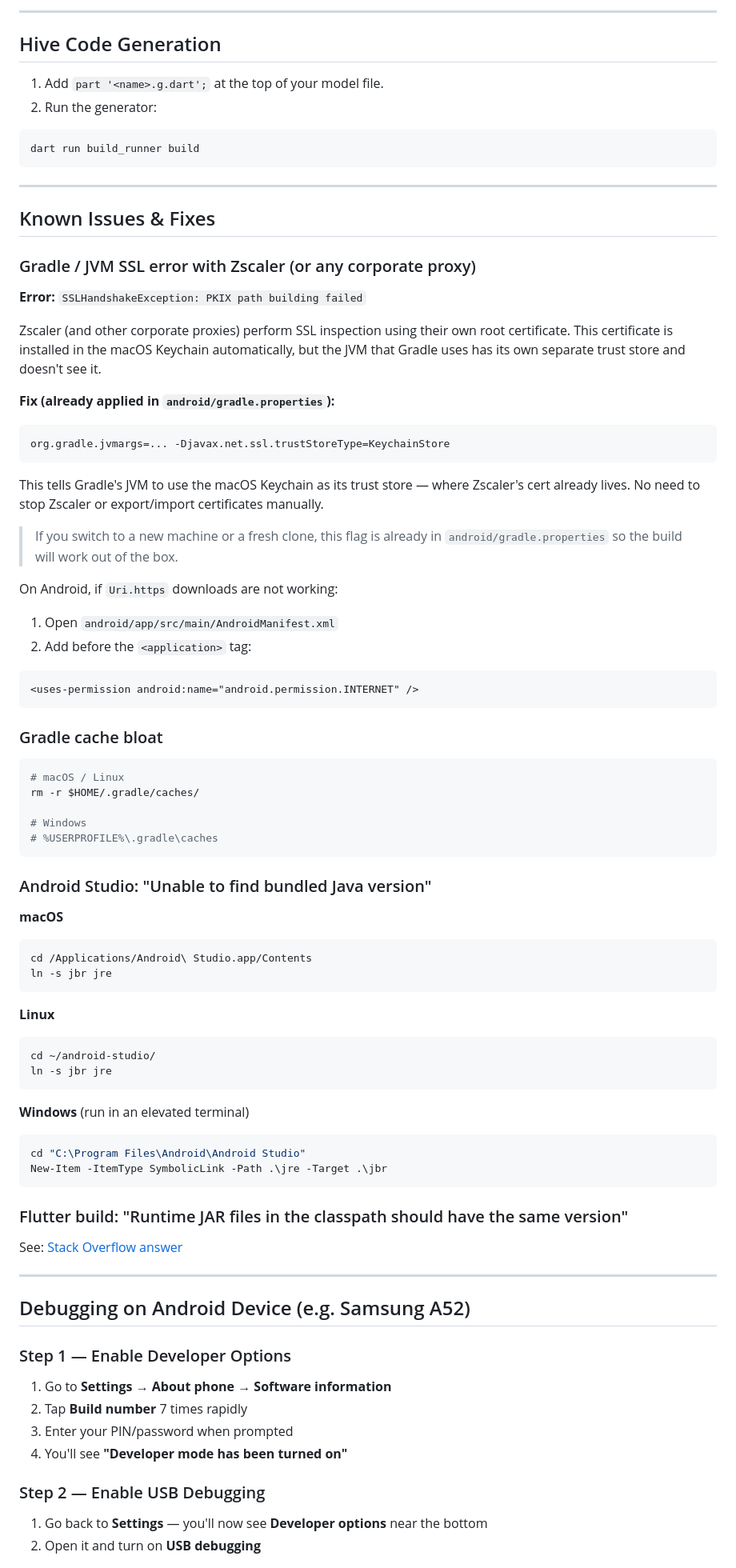
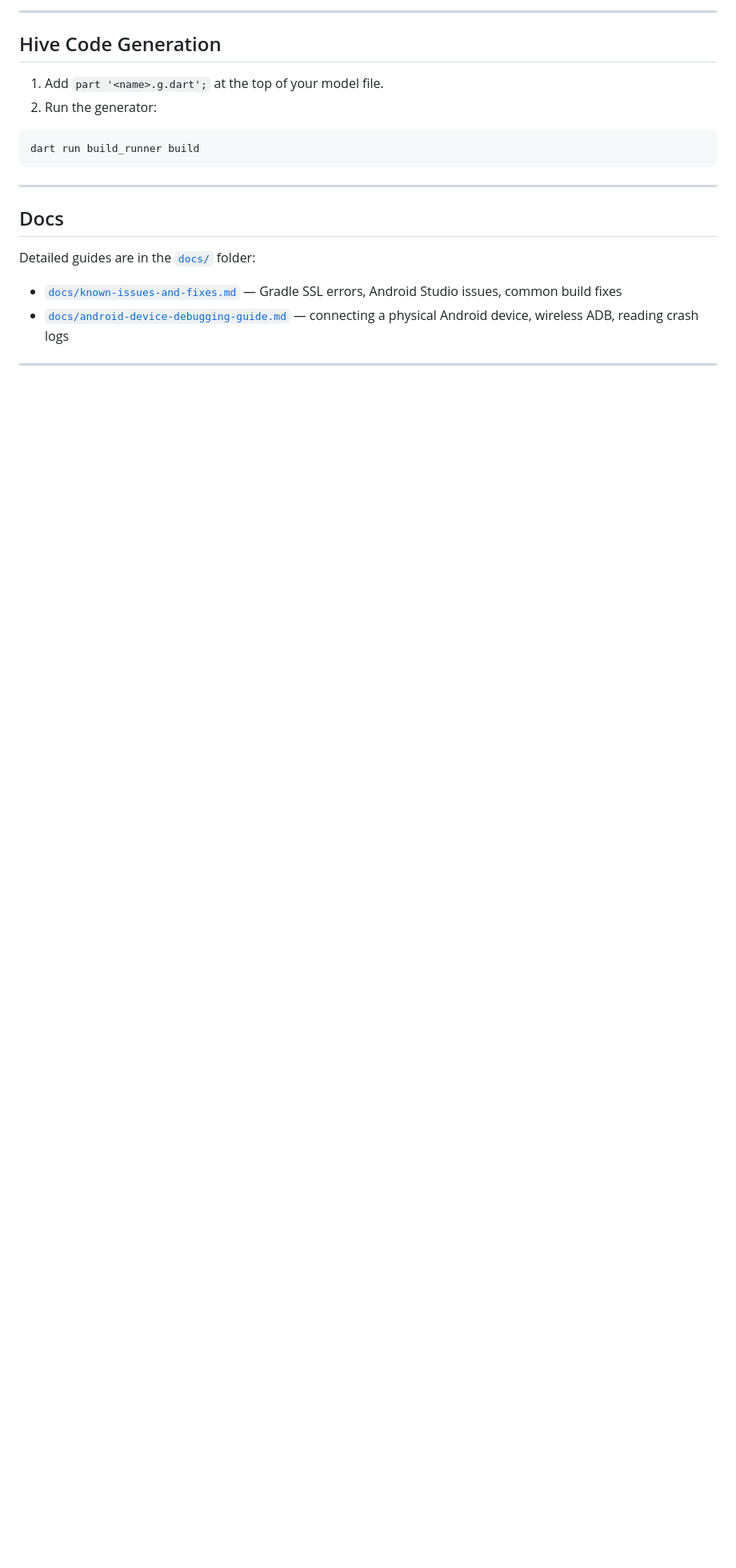
Before and after one commit to akz792000/leitner_cards, a Markdown page: README.md, the part around one of its changes. Shown at 80% size. GitHub-like rendering; blank space fills up the shorter version.

````diff
--- a/README.md
+++ b/README.md
@@ -190,82 +190,11 @@ dart run build_runner build
 
 ---
 
-## Known Issues & Fixes
+## Docs
 
-### Gradle / JVM SSL error with Zscaler (or any corporate proxy)
+Detailed guides are in the [`docs/`](./docs/) folder:
 
-**Error:** `SSLHandshakeException: PKIX path building failed`
-
-Zscaler (and other corporate proxies) perform SSL inspection using their own root certificate. This certificate is installed in the macOS Keychain automatically, but the JVM that Gradle uses has its own separate trust store and doesn't see it.
-
-**Fix (already applied in `android/gradle.properties`):**
-
-```properties
-org.gradle.jvmargs=... -Djavax.net.ssl.trustStoreType=KeychainStore
-```
-
-This tells Gradle's JVM to use the macOS Keychain as its trust store — where Zscaler's cert already lives. No need to stop Zscaler or export/import certificates manually.
-
-> If you switch to a new machine or a fresh clone, this flag is already in `android/gradle.properties` so the build will work out of the box.
-
-
-
-On Android, if `Uri.https` downloads are not working:
-
-1. Open `android/app/src/main/AndroidManifest.xml`
-2. Add before the `<application>` tag:
-
-```xml
-<uses-permission android:name="android.permission.INTERNET" />
-```
-
-### Gradle cache bloat
-
-```bash
-# macOS / Linux
-rm -r $HOME/.gradle/caches/
-
-# Windows
-# %USERPROFILE%\.gradle\caches
-```
-
-### Android Studio: "Unable to find bundled Java version"
-
-**macOS**
-```bash
-cd /Applications/Android\ Studio.app/Contents
-ln -s jbr jre
-```
-
-**Linux**
-```bash
-cd ~/android-studio/
-ln -s jbr jre
-```
-
-**Windows** (run in an elevated terminal)
-```powershell
-cd "C:\Program Files\Android\Android Studio"
-New-Item -ItemType SymbolicLink -Path .\jre -Target .\jbr
-```
-
-### Flutter build: "Runtime JAR files in the classpath should have the same version"
-
-See: [Stack Overflow answer](https://stackoverflow.com/questions/71347054/flutter-build-runtime-jar-files-in-the-classpath-should-have-the-same-version-t)
+- [`docs/known-issues-and-fixes.md`](./docs/known-issues-and-fixes.md) — Gradle SSL errors, Android Studio issues, common build fixes
+- [`docs/android-device-debugging-guide.md`](./docs/android-device-debugging-guide.md) — connecting a physical Android device, wireless ADB, reading crash logs
 
 ---
-
-## Debugging on Android Device (e.g. Samsung A52)
-
-### Step 1 — Enable Developer Options
-
-1. Go to **Settings → About phone → Software information**
-2. Tap **Build number** 7 times rapidly
-3. Enter your PIN/password when prompted
-4. You'll see **"Developer mode has been turned on"**
-
-### Step 2 — Enable USB Debugging
-
-1. Go back to **Settings** — you'll now see **Developer options** near the bottom
-2. Open it and turn on **USB debugging**
-
````
Also changed, not shown: other parts of README.md (+0 -41 lines), docs/known-issues-and-fixes.md (added, +87 -0 lines).
